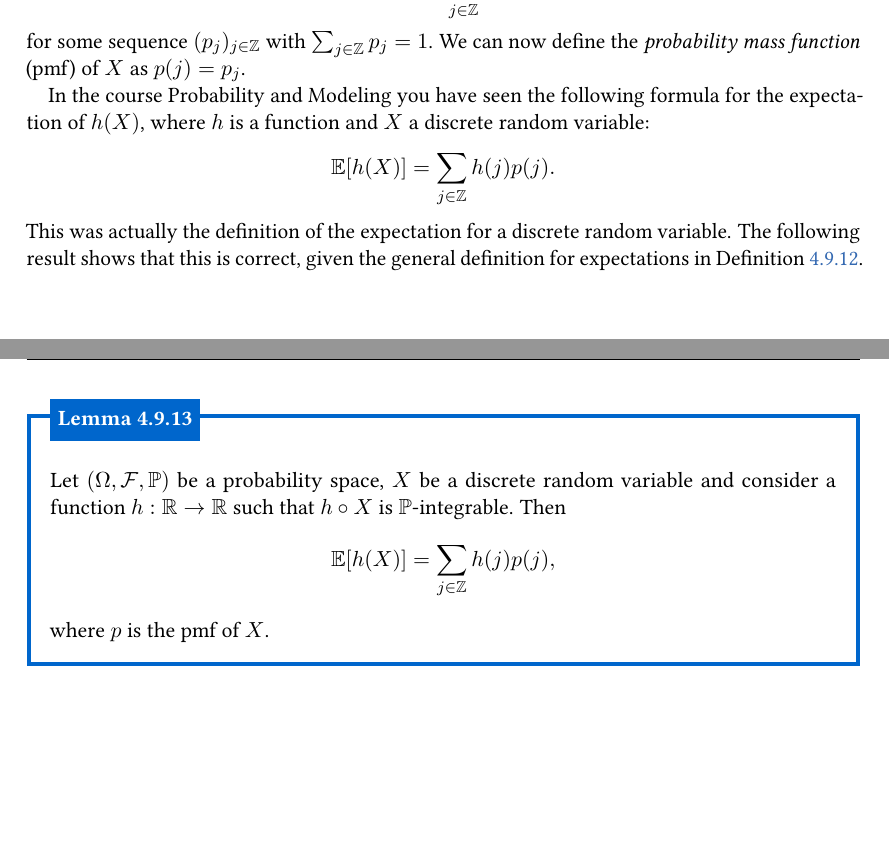
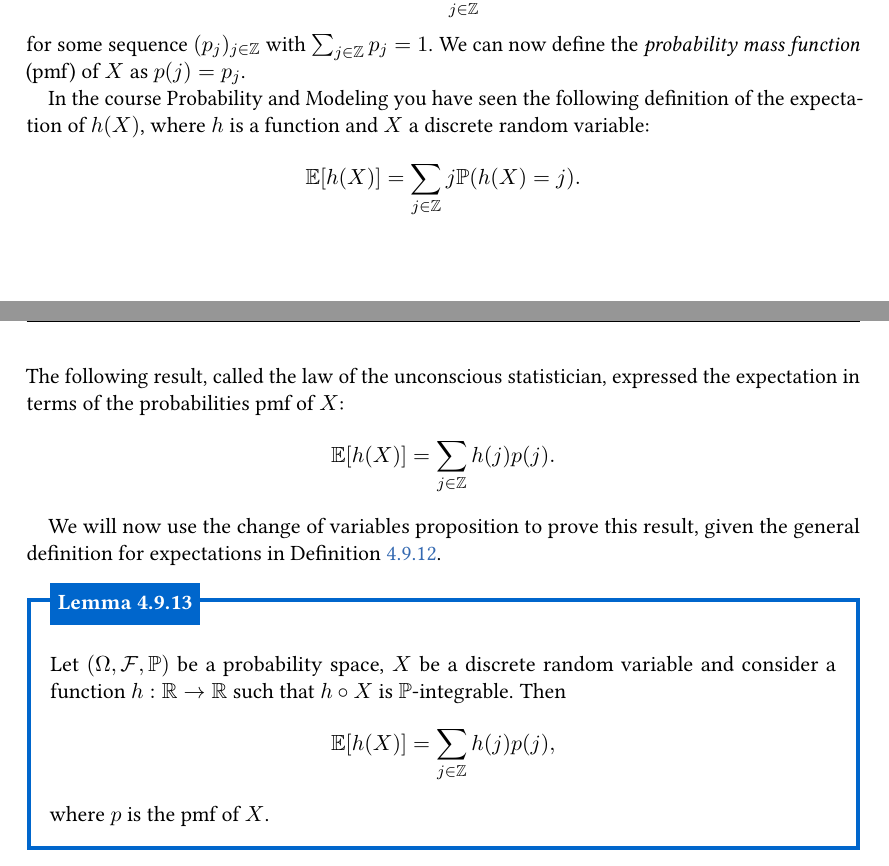
Before and after one commit to o-tse/2MBA70, a LaTeX document (Lecture Notes/LectureNotes.tex, which reads Lecture Notes/integration.tex): two parts of pages 46 and 47 of 94 before the commit and two parts of pages 46 and 47 of 95 after it, joined at a grey line, cut so that both start at the same text, the shorter picture padded with empty space. Compiled offline with pdfLaTeX.

Commit message:
small updates

```diff
--- a/Lecture Notes/integration.tex
+++ b/Lecture Notes/integration.tex
@@ -371,11 +371,16 @@ We say that a random variable is discrete if $X(\omega) \in \bbZ$ for all $\omeg
 \]
 for some sequence $(p_j)_{j \in \bbZ}$ with $\sum_{j \in \bbZ} p_j = 1$. We can now define the \emph{probability mass function} (pmf) of $X$ as $p(j) = p_j$.
 
-In the course Probability and Modeling you have seen the following formula for the expectation of $h(X)$, where $h$ is a function and $X$ a discrete random variable:
+In the course Probability and Modeling you have seen the following definition of the expectation of $h(X)$, where $h$ is a function and $X$ a discrete random variable:
+\[
+	\bbE[h(X)] = \sum_{j \in \bbZ} j \bbP(h(X) = j).
+\]
+The following result, called the law of the unconscious statistician, expressed the expectation in terms of the probabilities pmf of $X$:
 \[
 	\bbE[h(X)] = \sum_{j \in \bbZ} h(j) p(j).
 \]
-This was actually the definition of the expectation for a discrete random variable. The following result shows that this is correct, given the general definition for expectations in Definition~\ref{def:expectation_random_variable}.
+
+We will now use the change of variables proposition to prove this result, given the general definition for expectations in Definition~\ref{def:expectation_random_variable}.
 
 
 \begin{lemma}
```
Also changed, not shown: Lecture Notes/LectureNotes.tex (+1 -1 lines), Lecture Notes/measurable_functions.tex (+2 -2 lines), Lecture Notes/LectureNotes.pdf.
